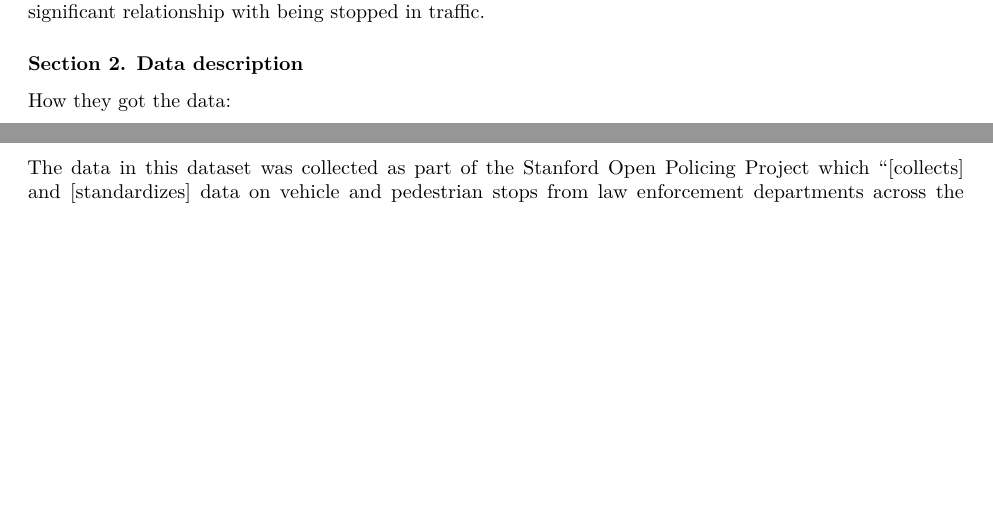
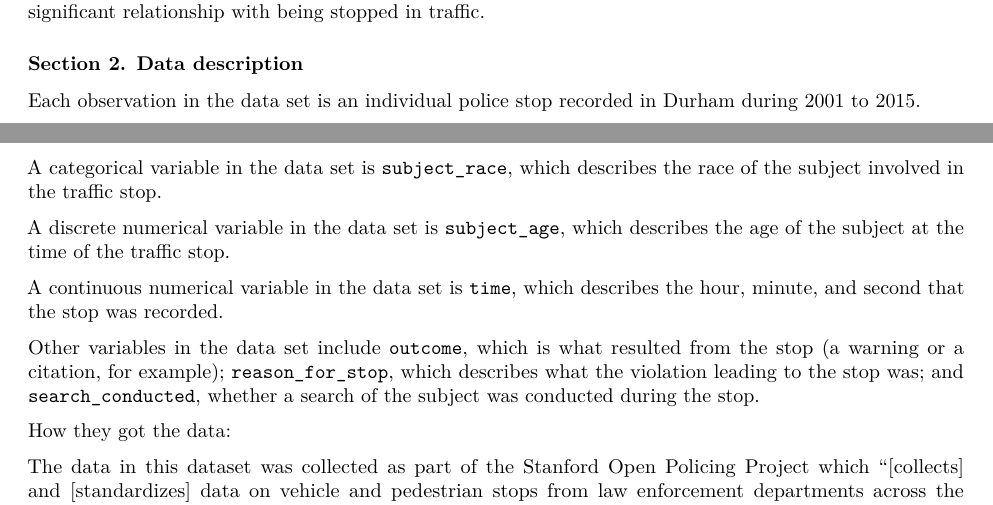
Before and after one commit to bob-qian/sta199-project-f2020, an R Markdown document (proposal.Rmd): two parts of pages 1 and 2 of 2 before the commit and two parts of pages 1 and 2 of 3 after it, joined at a grey line, cut so that both start at the same text, the shorter picture padded with empty space. The pictures show the output file proposal.pdf that the author committed with the source.

Commit message:
Added dataset descriptions

```diff
--- a/proposal.Rmd
+++ b/proposal.Rmd
@@ -22,6 +22,16 @@ Additionally, we will examine whether race, gender, or age are related to the ou
 
 ### Section 2. Data description
 
+Each observation in the data set is an individual police stop recorded in Durham during 2001 to 2015.
+
+A categorical variable in the data set is `subject_race`, which describes the race of the subject involved in the traffic stop.
+
+A discrete numerical variable in the data set is `subject_age`, which describes the age of the subject at the time of the traffic stop.
+
+A continuous numerical variable in the data set is `time`, which describes the hour, minute, and second that the stop was recorded.
+
+Other variables in the data set include `outcome`, which is what resulted from the stop (a warning or a citation, for example); `reason_for_stop`, which describes what the violation leading to the stop was; and `search_conducted`, whether a search of the subject was conducted during the stop.
+
 How they got the data:
 
 The data in this dataset was collected as part of the Stanford Open Policing Project which "[collects] and [standardizes] data on vehicle and pedestrian stops from law enforcement departments across the country"(https://openpolicing.stanford.edu/) According to the website, the Stanford Open Policing Project has compiled data from "21 state patrol agencies and 29 municipal police departments, comprising nearly 100 million traffic stops."(https://openpolicing.stanford.edu/findings/) One of the challenges which the website mentioned was the lack of information collected in traffic stops, and how they had to find states which track the data and release it in ways which can then be standardized.(https://openpolicing.stanford.edu/findings/)
```
Also changed, not shown: proposal.pdf.
